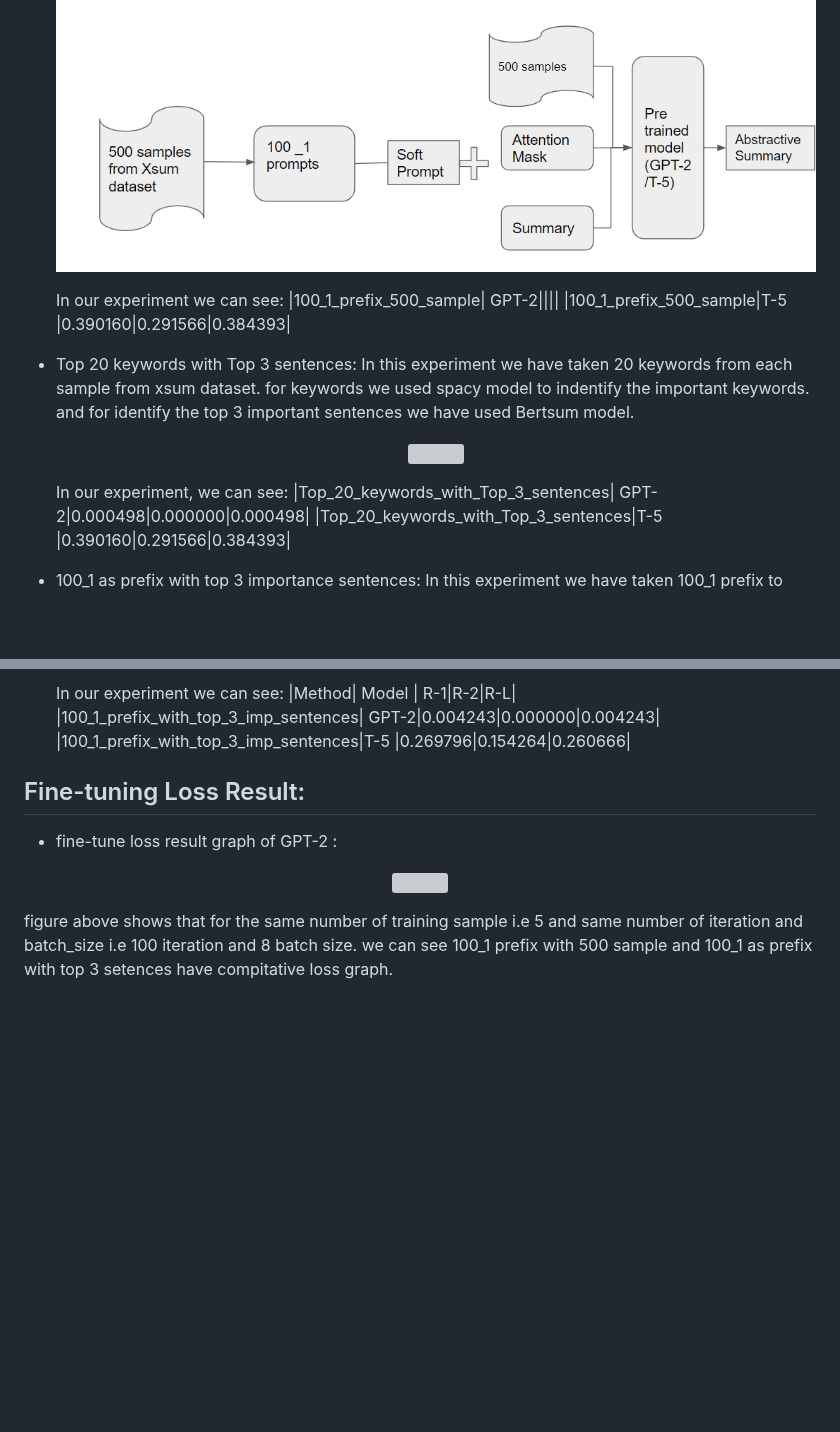
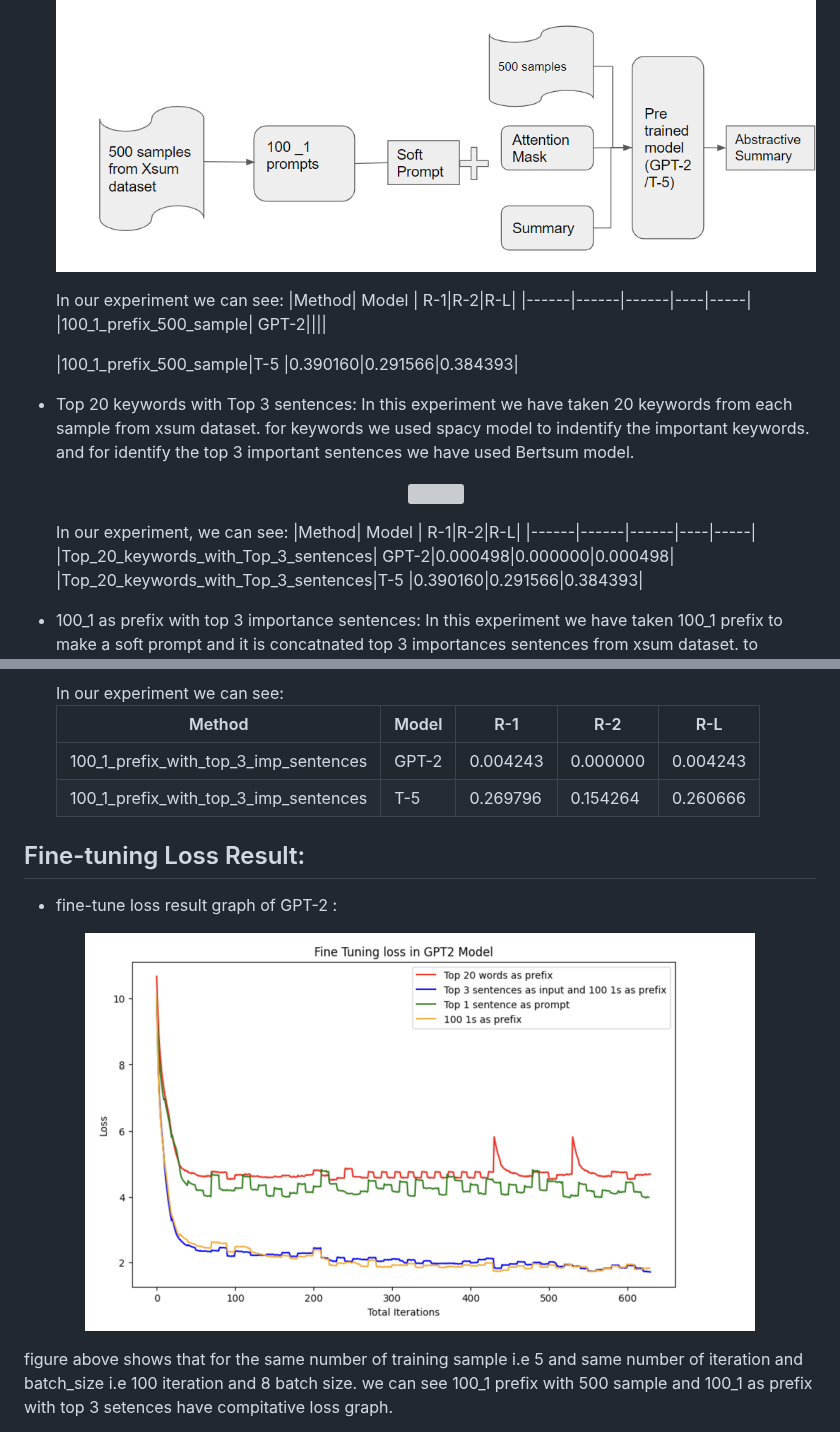
Before and after one commit to ayushkoirala/NLP-Project, a Markdown page: readme.md, 2 parts joined by grey strips. GitHub-like rendering; blank space fills up the shorter version; grey boxes are pictures that could not be loaded.

```diff
--- a/readme.md
+++ b/readme.md
@@ -34,14 +34,20 @@ GPT-2 and T-5 for Generating Abstractive summary
 * 100_1 prefix with 500 sample from Xsum dataset with GPT-2 and T-5:
     In this experiment we have taken 100_1 prefix to make a soft prompt and it is concatnated source document of 500 sample from xsum dataset to both GPT-2 and T-5 language model.
     <p align="center"><img src="Figure/100_1_prompt_500_sample.png"></p>
+
     In our experiment we can see:
+    |Method| Model | R-1|R-2|R-L|
+    |------|------|------|----|-----|
     |100_1_prefix_500_sample| GPT-2||||
+
     |100_1_prefix_500_sample|T-5 |0.390160|0.291566|0.384393|
 
 * Top 20 keywords with Top 3 sentences:
     In this experiment we have taken 20 keywords from each sample from xsum dataset. for keywords we used spacy model to indentify the important keywords. and for identify the top 3 important sentences we have used Bertsum model.
     <p align="center"><img src="Top_20_keywrods_3_sentences.png"></p>
     In our experiment, we can see:
+    |Method| Model | R-1|R-2|R-L|
+    |------|------|------|----|-----|
     |Top_20_keywords_with_Top_3_sentences| GPT-2|0.000498|0.000000|0.000498|
     |Top_20_keywords_with_Top_3_sentences|T-5 |0.390160|0.291566|0.384393|
 
@@ -50,13 +56,15 @@ GPT-2 and T-5 for Generating Abstractive summary
     In this experiment we have taken 100_1 prefix to make a soft prompt and it is concatnated top 3 importances sentences  from xsum dataset. to identify the top 3 importance sentences we use Bertsum and fitted to both GPT-2 and T-5 language model.
     <p align="center"><img src="Figure/100_1_prefix_3_imp_sentences.png"></p>
     In our experiment we can see:
+
     |Method| Model | R-1|R-2|R-L|
+    |------|------|------|----|-----|
     |100_1_prefix_with_top_3_imp_sentences| GPT-2|0.004243|0.000000|0.004243|
     |100_1_prefix_with_top_3_imp_sentences|T-5 |0.269796|0.154264|0.260666|
 
 ## Fine-tuning Loss Result:
 * fine-tune loss result graph of GPT-2 :
-<p align="center"><img src="Figure/fine-tune-loss.png"></p>
+<p align="center"><img src="Figure/Fine-tune-loss.png"></p>
 
 figure above shows that for the same number of training sample i.e 5 and same number of iteration and batch_size i.e 100 iteration and 8 batch size. we can see 100_1 prefix with 500 sample and 100_1 as prefix with top 3 setences have compitative loss graph.
 
```
